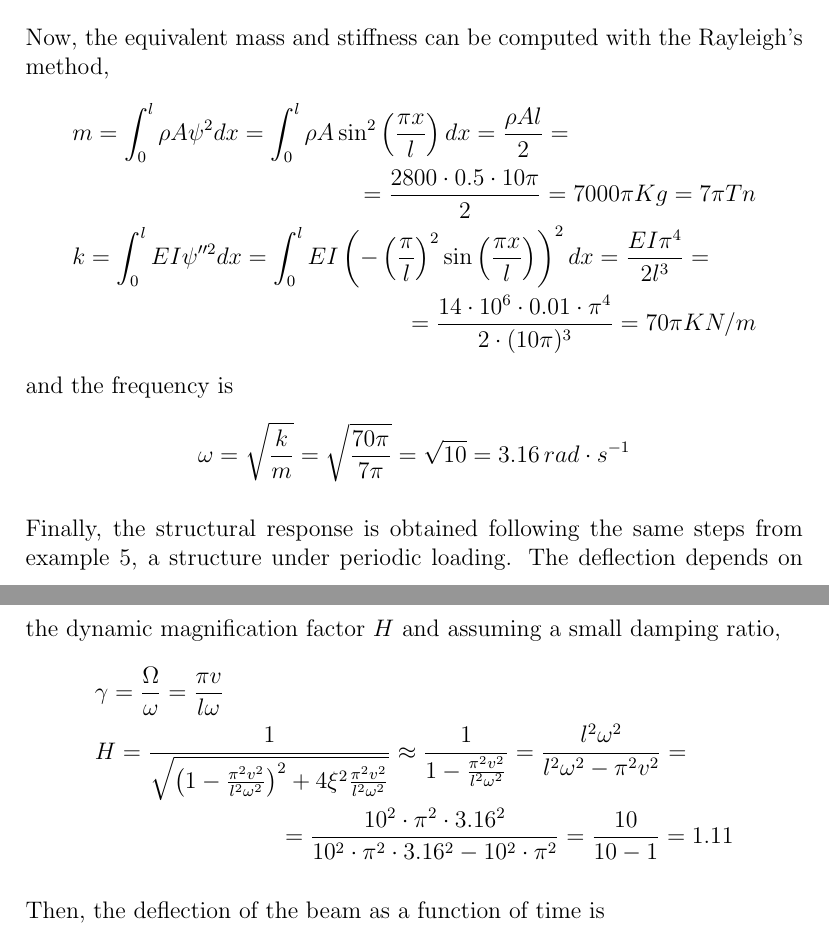
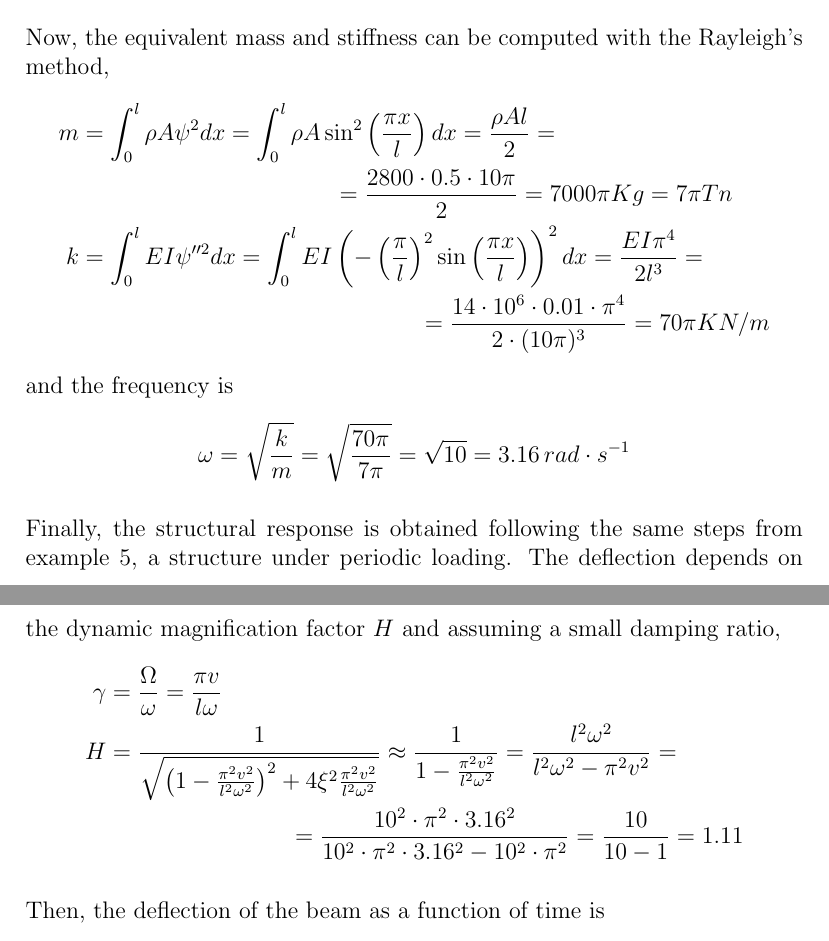
Before and after one commit to miguelmaso/dynamics, a LaTeX document (problems.tex, which reads include/forced_sdof_solutions.tex, problems.cls): two parts of pages 16 and 17 of 21, joined at a grey line, cut so that both start at the same text. Compiled offline with pdfLaTeX.

Commit message:
simplify preamble

```diff
--- a/include/forced_sdof_solutions.tex
+++ b/include/forced_sdof_solutions.tex
@@ -139,11 +139,11 @@ The mechanical properties of the section are
 
 Now, the equivalent mass and stiffness can be computed with the Rayleigh's method,
 \begin{align*}
-&m = \int_0^l \rho A\psi^2dx = \int_0^l \rho A\sin^2\left(\frac{\pi x}{l}\right)dx = \frac{\rho Al}{2} = \\
-& \pushright{= \frac{2800 \cdot 0.5 \cdot 10\pi}{2} = 7000\pi Kg = 7\pi Tn} \\
-&k = \int_0^l EI\psi''^2dx = \int_0^l EI\left(-\left(\frac{\pi}{l}\right)^2\sin\left(\frac{\pi x}{l}\right)\right)^2dx = \frac{EI\pi^4}{2l^3} = \qquad \\
-& \pushright{= \frac{14\cdot 10^6 \cdot 0.01 \cdot \pi^4}{2 \cdot (10\pi)^3} =
-70\pi KN/m}
+m& \begin{multlined}[t]= \int_0^l \rho A\psi^2dx = \int_0^l \rho A\sin^2\left(\frac{\pi x}{l}\right)dx = \frac{\rho Al}{2} = \\
+\phantom{\hspace{10em}}= \frac{2800 \cdot 0.5 \cdot 10\pi}{2} = 7000\pi Kg = 7\pi Tn\end{multlined} \\
+k& \begin{multlined}[t]= \int_0^l EI\psi''^2dx = \int_0^l EI\left(-\left(\frac{\pi}{l}\right)^2\sin\left(\frac{\pi x}{l}\right)\right)^2dx = \frac{EI\pi^4}{2l^3} = \qquad \\
+= \frac{14\cdot 10^6 \cdot 0.01 \cdot \pi^4}{2 \cdot (10\pi)^3} =
+70\pi KN/m \end{multlined}
 \end{align*}
 and the frequency is
 $$
@@ -152,10 +152,10 @@ $$
 
 Finally, the structural response is obtained following the same steps from example 5, a structure under periodic loading. The deflection depends on the dynamic magnification factor $H$ and assuming a small damping ratio,
 \begin{align*}
-&\gamma = \frac{\Omega}{\omega} = \frac{\pi v}{l\omega} \\
-&H = \frac{1}{\sqrt{\left(1-\frac{\pi^2v^2}{l^2\omega^2}\right)^2 + 4\xi^2\frac{\pi^2v^2}{l^2\omega^2}}} \approx \frac{1}{1-\frac{\pi^2v^2}{l^2\omega^2}} = \frac{l^2\omega^2}{l^2\omega^2-\pi^2v^2} = \qquad \\
-&\pushright{= \frac{10^2\cdot\pi^2\cdot 3.16^2}{10^2\cdot\pi^2\cdot 3.16^2 - 10^2\cdot\pi^2}
-= \frac{10}{10-1} = 1.11}
+\gamma& = \frac{\Omega}{\omega} = \frac{\pi v}{l\omega} \\
+H& \begin{multlined}[t]= \frac{1}{\sqrt{\left(1-\frac{\pi^2v^2}{l^2\omega^2}\right)^2 + 4\xi^2\frac{\pi^2v^2}{l^2\omega^2}}} \approx \frac{1}{1-\frac{\pi^2v^2}{l^2\omega^2}} = \frac{l^2\omega^2}{l^2\omega^2-\pi^2v^2} = \qquad \\
+= \frac{10^2\cdot\pi^2\cdot 3.16^2}{10^2\cdot\pi^2\cdot 3.16^2 - 10^2\cdot\pi^2}
+= \frac{10}{10-1} = 1.11 \end{multlined}
 \end{align*}
 
 Then, the deflection of the beam as a function of time is
--- a/problems.cls
+++ b/problems.cls
@@ -95,13 +95,6 @@
 \makeatother
 
 
-% Custom command to align parts of equations
-\makeatletter
-\newcommand{\pushright}[1]{\ifmeasuring@#1\else\omit\hfill$\displaystyle#1$\fi\ignorespaces}
-\newcommand{\pushleft}[1]{\ifmeasuring@#1\else\omit$\displaystyle#1$\hfill\fi\ignorespaces}
-\makeatother
-
-
 % Add link to url in citations
 \DeclareFieldFormat{bibhyperref}{\usebibmacro{citelink}{#1}}
 \newbibmacro*{citelink}[1]{%
```
Also changed, not shown: include/forced_sdof_solutions.tex (6 more changed lines).
